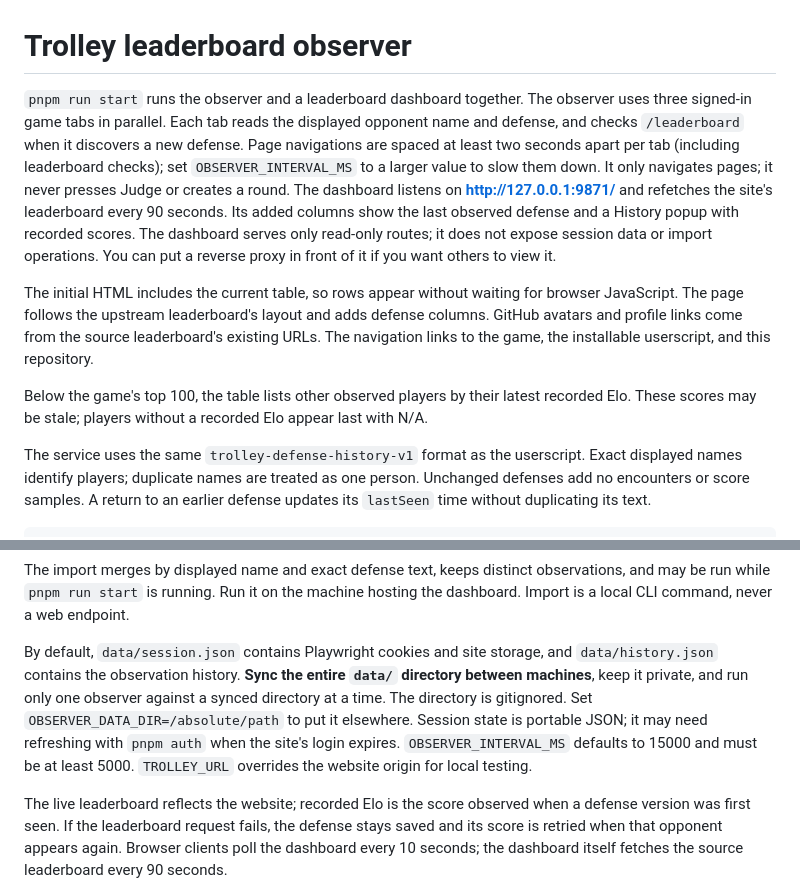
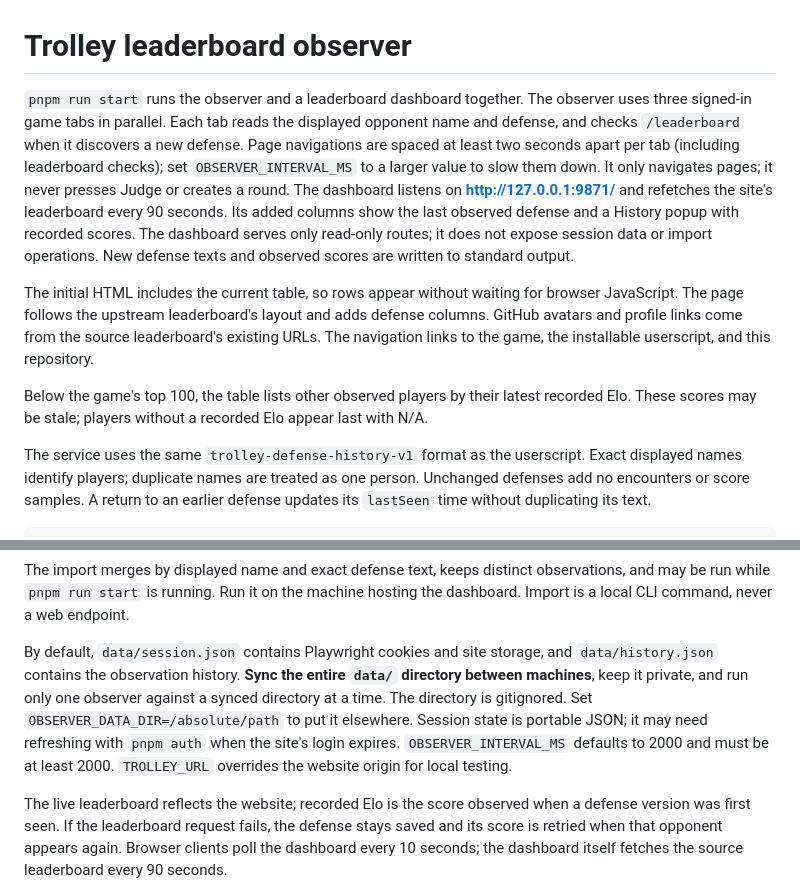
Before and after one commit to klntsky/trolley-cheats, a Markdown page: leaderboard-observer/README.md, 2 parts joined by grey strips. Drawn GitHub-style.

```diff
--- a/leaderboard-observer/README.md
+++ b/leaderboard-observer/README.md
@@ -1,12 +1,10 @@
 # Trolley leaderboard observer
 
-`pnpm run start` runs the observer and a leaderboard dashboard together. The observer uses three signed-in game tabs in parallel. Each tab reads the displayed opponent name and defense, and checks `/leaderboard` when it discovers a new defense. Page navigations are spaced at least two seconds apart per tab (including leaderboard checks); set `OBSERVER_INTERVAL_MS` to a larger value to slow them down. It only navigates pages; it never presses Judge or creates a round. The dashboard listens on **http://127.0.0.1:9871/** and refetches the site's leaderboard every 90 seconds. Its added columns show the last observed defense and a History popup with recorded scores. The dashboard serves only read-only routes; it does not expose session data or import operations. You can put a reverse proxy in front of it if you want others to view it.
-
+`pnpm run start` runs the observer and a leaderboard dashboard together. The observer uses three signed-in game tabs in parallel. Each tab reads the displayed opponent name and defense, and checks `/leaderboard` when it discovers a new defense. Page navigations are spaced at least two seconds apart per tab (including leaderboard checks); set `OBSERVER_INTERVAL_MS` to a larger value to slow them down. It only navigates pages; it never presses Judge or creates a round. The dashboard listens on **http://127.0.0.1:9871/** and refetches the site's leaderboard every 90 seconds. Its added columns show the last observed defense and a History popup with recorded scores. The dashboard serves only read-only routes; it does not expose session data or import operations. New defense texts and observed scores are written to standard output.
 
 The initial HTML includes the current table, so rows appear without waiting for browser JavaScript. The page follows the upstream leaderboard's layout and adds defense columns. GitHub avatars and profile links come from the source leaderboard's existing URLs. The navigation links to the game, the installable userscript, and this repository.
 
 Below the game's top 100, the table lists other observed players by their latest recorded Elo. These scores may be stale; players without a recorded Elo appear last with N/A.
-
 
 The service uses the same `trolley-defense-history-v1` format as the userscript. Exact displayed names identify players; duplicate names are treated as one person. Unchanged defenses add no encounters or score samples. A return to an earlier defense updates its `lastSeen` time without duplicating its text.
 
@@ -26,6 +24,6 @@ pnpm run import -- /path/to/trolley-defense-history-YYYY-MM-DD.json
 
 The import merges by displayed name and exact defense text, keeps distinct observations, and may be run while `pnpm run start` is running. Run it on the machine hosting the dashboard. Import is a local CLI command, never a web endpoint.
 
-By default, `data/session.json` contains Playwright cookies and site storage, and `data/history.json` contains the observation history. **Sync the entire `data/` directory between machines**, keep it private, and run only one observer against a synced directory at a time. The directory is gitignored. Set `OBSERVER_DATA_DIR=/absolute/path` to put it elsewhere. Session state is portable JSON; it may need refreshing with `pnpm auth` when the site's login expires. `OBSERVER_INTERVAL_MS` defaults to 15000 and must be at least 5000. `TROLLEY_URL` overrides the website origin for local testing.
+By default, `data/session.json` contains Playwright cookies and site storage, and `data/history.json` contains the observation history. **Sync the entire `data/` directory between machines**, keep it private, and run only one observer against a synced directory at a time. The directory is gitignored. Set `OBSERVER_DATA_DIR=/absolute/path` to put it elsewhere. Session state is portable JSON; it may need refreshing with `pnpm auth` when the site's login expires. `OBSERVER_INTERVAL_MS` defaults to 2000 and must be at least 2000. `TROLLEY_URL` overrides the website origin for local testing.
 
 The live leaderboard reflects the website; recorded Elo is the score observed when a defense version was first seen. If the leaderboard request fails, the defense stays saved and its score is retried when that opponent appears again. Browser clients poll the dashboard every 10 seconds; the dashboard itself fetches the source leaderboard every 90 seconds.
```
